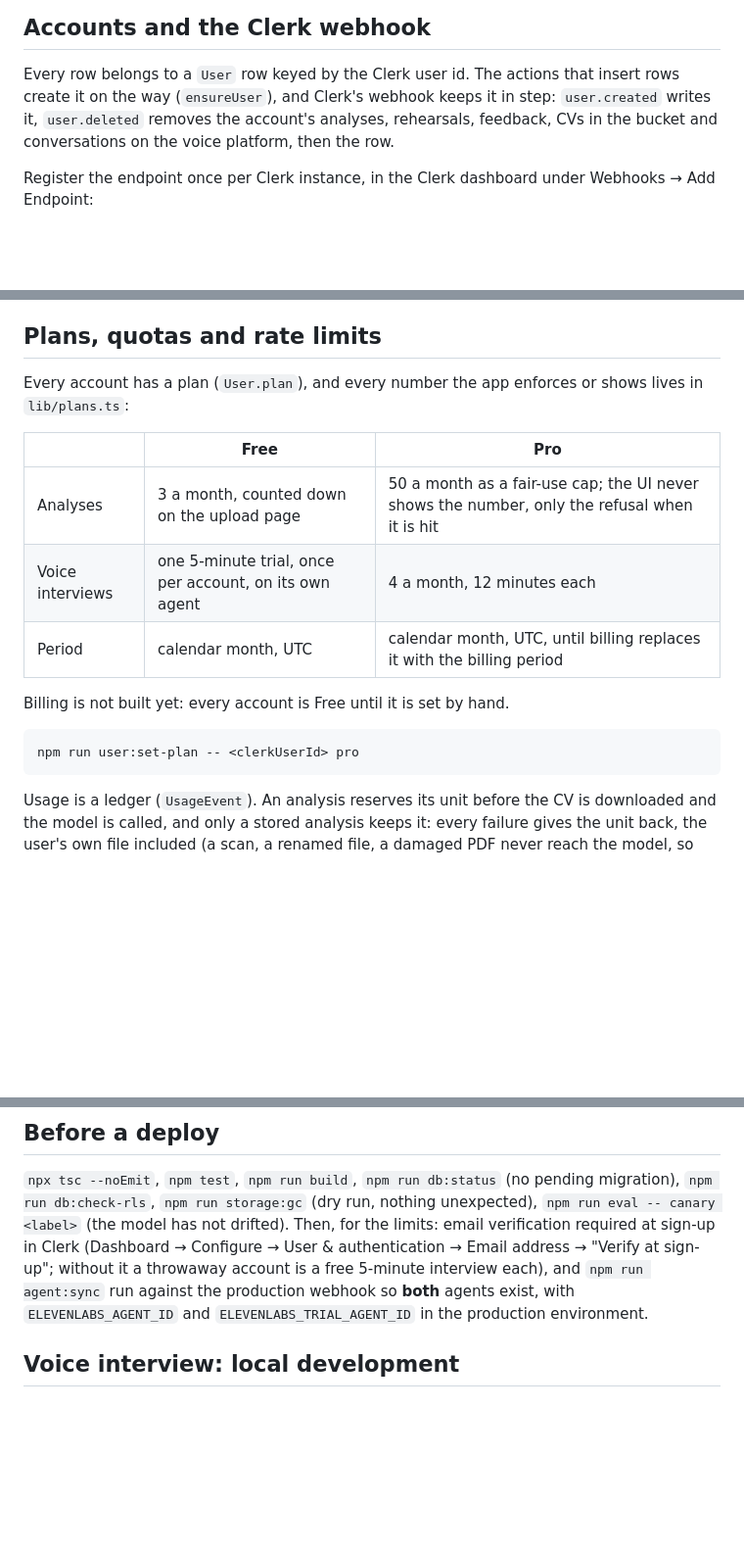
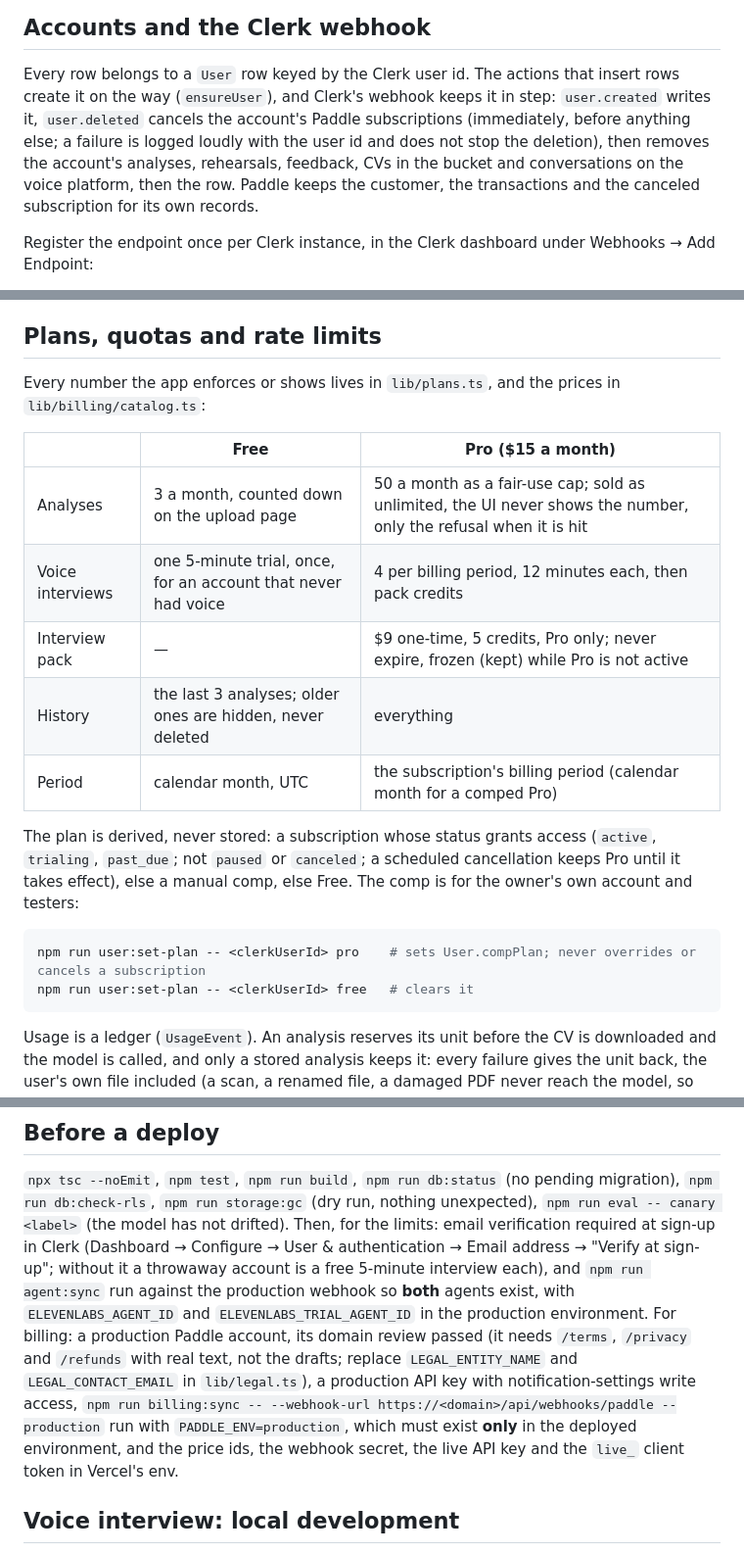
Before and after one commit to SebasHidalgo/CVision, a Markdown page: README.md, 3 parts joined by grey strips. Shown at 98% size. GitHub-like rendering; blank space fills up the shorter version.

````diff
--- a/README.md
+++ b/README.md
@@ -92,9 +92,13 @@ feedback; both bill the model once per fixture (`npm run eval -- help`).
 
 Every row belongs to a `User` row keyed by the Clerk user id. The actions
 that insert rows create it on the way (`ensureUser`), and Clerk's webhook
-keeps it in step: `user.created` writes it, `user.deleted` removes the
-account's analyses, rehearsals, feedback, CVs in the bucket and
-conversations on the voice platform, then the row.
+keeps it in step: `user.created` writes it, `user.deleted` cancels the
+account's Paddle subscriptions (immediately, before anything else; a failure
+is logged loudly with the user id and does not stop the deletion), then
+removes the account's analyses, rehearsals, feedback, CVs in the bucket and
+conversations on the voice platform, then the row. Paddle keeps the
+customer, the transactions and the canceled subscription for its own
+records.
 
 Register the endpoint once per Clerk instance, in the Clerk dashboard under
 Webhooks → Add Endpoint:
@@ -117,19 +121,25 @@ is in a call or being scored.
 
 ## Plans, quotas and rate limits
 
-Every account has a plan (`User.plan`), and every number the app enforces
-or shows lives in `lib/plans.ts`:
+Every number the app enforces or shows lives in `lib/plans.ts`, and the
+prices in `lib/billing/catalog.ts`:
 
-| | Free | Pro |
+| | Free | Pro ($15 a month) |
 |---|---|---|
-| Analyses | 3 a month, counted down on the upload page | 50 a month as a fair-use cap; the UI never shows the number, only the refusal when it is hit |
-| Voice interviews | one 5-minute trial, once per account, on its own agent | 4 a month, 12 minutes each |
-| Period | calendar month, UTC | calendar month, UTC, until billing replaces it with the billing period |
+| Analyses | 3 a month, counted down on the upload page | 50 a month as a fair-use cap; sold as unlimited, the UI never shows the number, only the refusal when it is hit |
+| Voice interviews | one 5-minute trial, once, for an account that never had voice | 4 per billing period, 12 minutes each, then pack credits |
+| Interview pack | — | $9 one-time, 5 credits, Pro only; never expire, frozen (kept) while Pro is not active |
+| History | the last 3 analyses; older ones are hidden, never deleted | everything |
+| Period | calendar month, UTC | the subscription's billing period (calendar month for a comped Pro) |
 
-Billing is not built yet: every account is Free until it is set by hand.
+The plan is derived, never stored: a subscription whose status grants
+access (`active`, `trialing`, `past_due`; not `paused` or `canceled`; a
+scheduled cancellation keeps Pro until it takes effect), else a manual comp,
+else Free. The comp is for the owner's own account and testers:
 
 ```bash
-npm run user:set-plan -- <clerkUserId> pro
+npm run user:set-plan -- <clerkUserId> pro    # sets User.compPlan; never overrides or cancels a subscription
+npm run user:set-plan -- <clerkUserId> free   # clears it
 ```
 
 Usage is a ledger (`UsageEvent`). An analysis reserves its unit before the
@@ -210,7 +276,15 @@ Clerk (Dashboard → Configure → User & authentication → Email address →
 "Verify at sign-up"; without it a throwaway account is a free 5-minute
 interview each), and `npm run agent:sync` run against the production
 webhook so **both** agents exist, with `ELEVENLABS_AGENT_ID` and
-`ELEVENLABS_TRIAL_AGENT_ID` in the production environment.
+`ELEVENLABS_TRIAL_AGENT_ID` in the production environment. For billing: a
+production Paddle account, its domain review passed (it needs `/terms`,
+`/privacy` and `/refunds` with real text, not the drafts; replace
+`LEGAL_ENTITY_NAME` and `LEGAL_CONTACT_EMAIL` in `lib/legal.ts`), a
+production API key with notification-settings write access, `npm run
+billing:sync -- --webhook-url https://<domain>/api/webhooks/paddle
+--production` run with `PADDLE_ENV=production`, which must exist **only** in
+the deployed environment, and the price ids, the webhook secret, the live
+API key and the `live_` client token in Vercel's env.
 
 ## Voice interview: local development
 
````
Also changed, not shown: other parts of README.md (+56 -0 lines).
